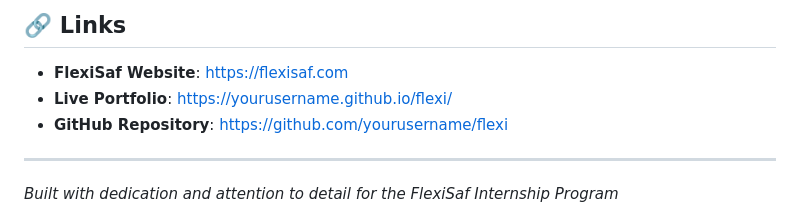
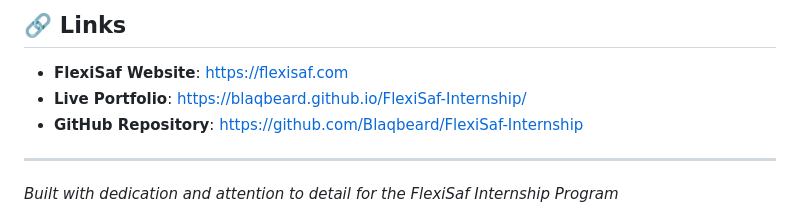
Before and after one commit to Blaqbeard/Frontend-version-control-task-Blaqbeard, a Markdown page: README.md, the part around one of its changes. GitHub-like rendering.

Commit message:
Update README with correct GitHub URLs

```diff
--- a/README.md
+++ b/README.md
@@ -217,8 +217,8 @@ This project is part of the FlexiSaf Internship Program. All rights reserved.
 ## 🔗 Links
 
 - **FlexiSaf Website**: [https://flexisaf.com](https://flexisaf.com)
-- **Live Portfolio**: [https://yourusername.github.io/flexi/](https://yourusername.github.io/flexi/)
-- **GitHub Repository**: [https://github.com/yourusername/flexi](https://github.com/yourusername/flexi)
+- **Live Portfolio**: [https://blaqbeard.github.io/FlexiSaf-Internship/](https://blaqbeard.github.io/FlexiSaf-Internship/)
+- **GitHub Repository**: [https://github.com/Blaqbeard/FlexiSaf-Internship](https://github.com/Blaqbeard/FlexiSaf-Internship)
 
 ---
 
```
Also changed, not shown: other parts of README.md (+1 -1 lines).
